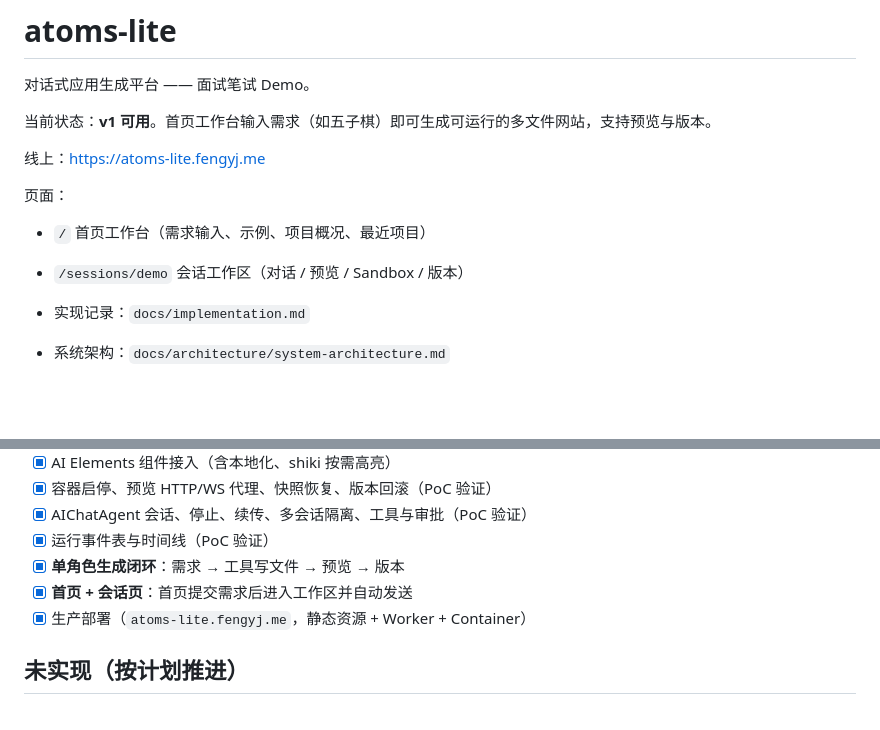
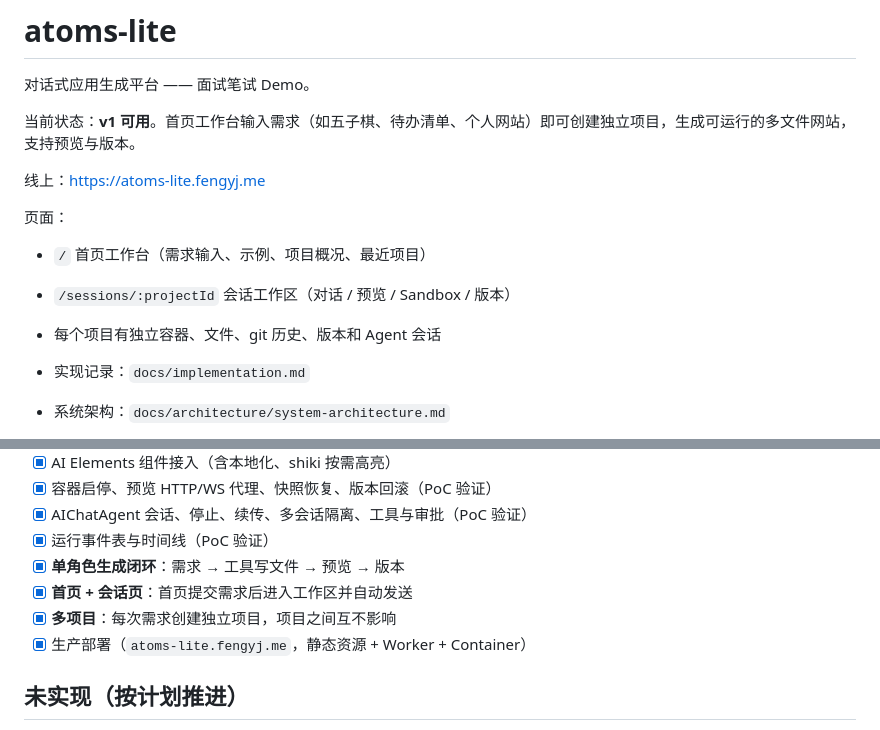
Before and after one commit to fengyj/atoms-lite, a Markdown page: README.md, 2 parts joined by grey strips. Drawn GitHub-style; blank space fills up the shorter version.

```diff
--- a/README.md
+++ b/README.md
@@ -2,14 +2,15 @@
 
 对话式应用生成平台 —— 面试笔试 Demo。
 
-当前状态：**v1 可用**。首页工作台输入需求（如五子棋）即可生成可运行的多文件网站，支持预览与版本。
+当前状态：**v1 可用**。首页工作台输入需求（如五子棋、待办清单、个人网站）即可创建独立项目，生成可运行的多文件网站，支持预览与版本。
 
 线上：https://atoms-lite.fengyj.me
 
 页面：
 
 - `/` 首页工作台（需求输入、示例、项目概况、最近项目）
-- `/sessions/demo` 会话工作区（对话 / 预览 / Sandbox / 版本）
+- `/sessions/:projectId` 会话工作区（对话 / 预览 / Sandbox / 版本）
+- 每个项目有独立容器、文件、git 历史、版本和 Agent 会话
 
 - 实现记录：`docs/implementation.md`
 - 系统架构：`docs/architecture/system-architecture.md`
@@ -88,6 +89,7 @@ pnpm build
 - [x] 运行事件表与时间线（PoC 验证）
 - [x] **单角色生成闭环**：需求 → 工具写文件 → 预览 → 版本
 - [x] **首页 + 会话页**：首页提交需求后进入工作区并自动发送
+- [x] **多项目**：每次需求创建独立项目，项目之间互不影响
 - [x] 生产部署（`atoms-lite.fengyj.me`，静态资源 + Worker + Container）
 
 ## 未实现（按计划推进）
```
Also changed, not shown: docs/architecture/data-model.md (+1 -0 lines), docs/implementation.md (+43 -14 lines), docs/assets/v1-dashboard.png, docs/assets/v1-workspace-todo.png (added), 15 other files.
